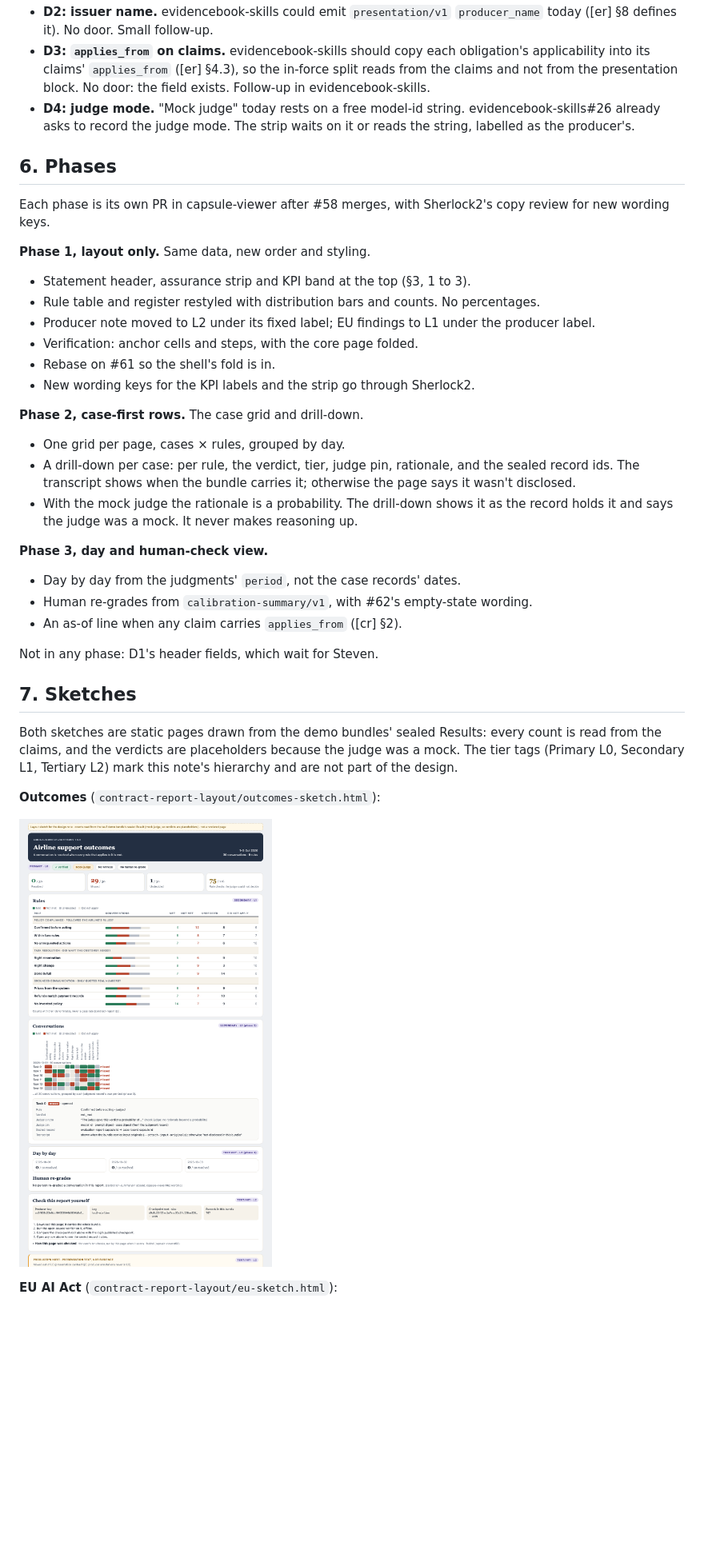
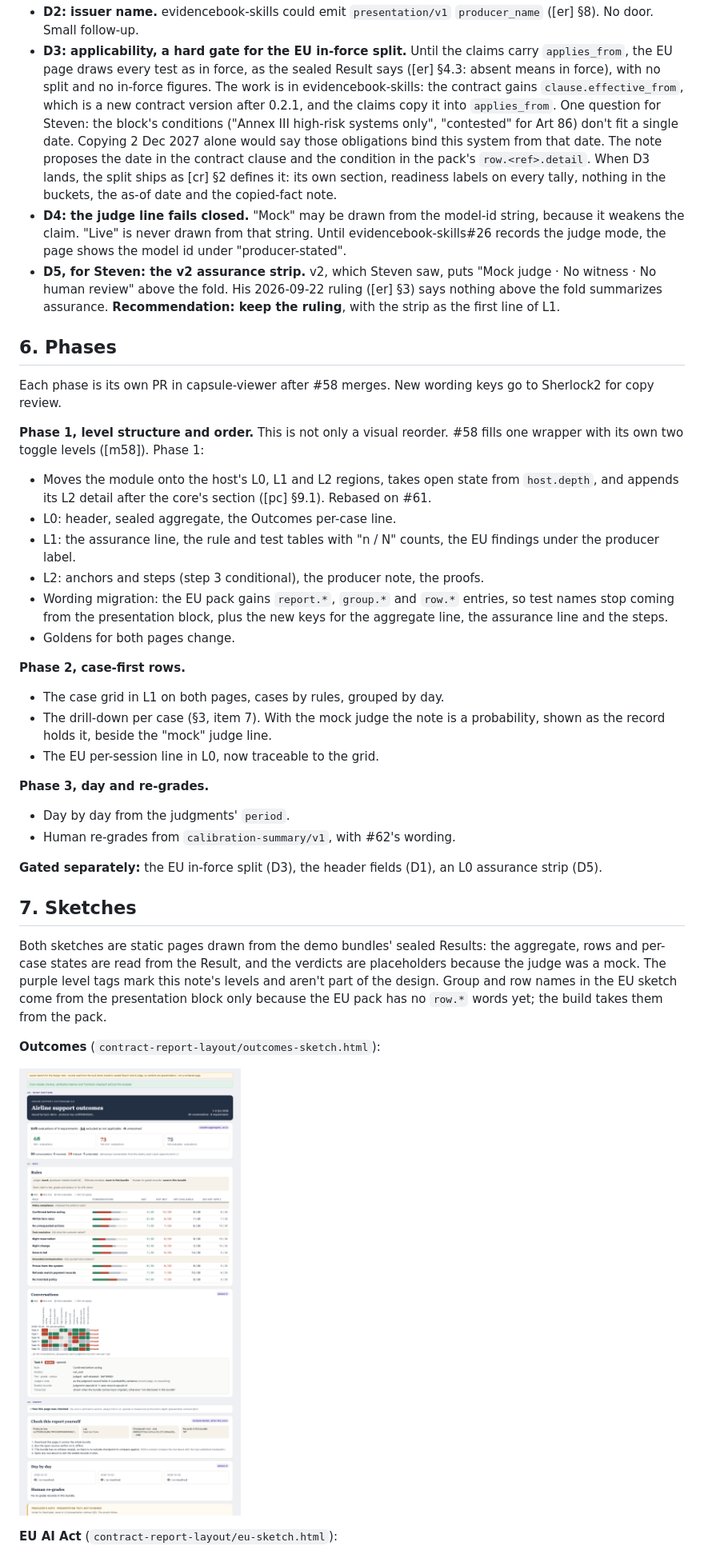
Before and after one commit to action-state-group/capsule-viewer, a Markdown page: docs/design/contract-report-layout.md, the part around the change printed below. Shown: that part at 80% size. GitHub-like rendering; pictures changed too: docs/design/contract-report-layout/outcomes-sketch.png; blank space fills up the shorter version.

```diff
--- a/docs/design/contract-report-layout.md
+++ b/docs/design/contract-report-layout.md
@@ -154,51 +179,68 @@ fail" in nine rows, and the grid needs 30 rows to say the same.
 - **D2: issuer name.** evidencebook-skills could emit `presentation/v1`
-  `producer_name` today ([er] §8 defines it). No door. Small follow-up.
-- **D3: `applies_from` on claims.** evidencebook-skills should copy each
-  obligation's applicability into its claims' `applies_from` ([er] §4.3), so
-  the in-force split reads from the claims and not from the presentation
-  block. No door: the field exists. Follow-up in evidencebook-skills.
-- **D4: judge mode.** "Mock judge" today rests on a free model-id string.
-  evidencebook-skills#26 already asks to record the judge mode. The strip
-  waits on it or reads the string, labelled as the producer's.
+  `producer_name` ([er] §8). No door. Small follow-up.
+- **D3: applicability, a hard gate for the EU in-force split.** Until the
+  claims carry `applies_from`, the EU page draws every test as in force, as
+  the sealed Result says ([er] §4.3: absent means in force), with no split
+  and no in-force figures. The work is in evidencebook-skills: the contract
+  gains `clause.effective_from`, which is a new contract version after
+  0.2.1, and the claims copy it into `applies_from`. One question for Steven:
+  the block's conditions ("Annex III high-risk systems only", "contested" for
+  Art 86) don't fit a single date. Copying 2 Dec 2027 alone would say those
+  obligations bind this system from that date. The note proposes the date in
+  the contract clause and the condition in the pack's `row.<ref>.detail`.
+  When D3 lands, the split ships as [cr] §2 defines it: its own section,
+  readiness labels on every tally, nothing in the buckets, the as-of date and
+  the copied-fact note.
+- **D4: the judge line fails closed.** "Mock" may be drawn from the model-id
+  string, because it weakens the claim. "Live" is never drawn from that
+  string. Until evidencebook-skills#26 records the judge mode, the page shows
+  the model id under "producer-stated".
+- **D5, for Steven: the v2 assurance strip.** v2, which Steven saw, puts
+  "Mock judge · No witness · No human review" above the fold. His
+  2026-09-22 ruling ([er] §3) says nothing above the fold summarizes
+  assurance. **Recommendation: keep the ruling**, with the strip as the first
+  line of L1.
 
 ## 6. Phases
 
-Each phase is its own PR in capsule-viewer after #58 merges, with Sherlock2's
-copy review for new wording keys.
+Each phase is its own PR in capsule-viewer after #58 merges. New wording keys
+go to Sherlock2 for copy review.
 
-**Phase 1, layout only.** Same data, new order and styling.
-- Statement header, assurance strip and KPI band at the top (§3, 1 to 3).
-- Rule table and register restyled with distribution bars and counts. No
-  percentages.
-- Producer note moved to L2 under its fixed label; EU findings to L1 under
-  the producer label.
-- Verification: anchor cells and steps, with the core page folded.
-- Rebase on #61 so the shell's fold is in.
-- New wording keys for the KPI labels and the strip go through Sherlock2.
+**Phase 1, level structure and order.** This is not only a visual reorder.
+#58 fills one wrapper with its own two toggle levels ([m58]). Phase 1:
+- Moves the module onto the host's L0, L1 and L2 regions, takes open state
+  from `host.depth`, and appends its L2 detail after the core's section
+  ([pc] §9.1). Rebased on #61.
+- L0: header, sealed aggregate, the Outcomes per-case line.
+- L1: the assurance line, the rule and test tables with "n / N" counts, the
+  EU findings under the producer label.
+- L2: anchors and steps (step 3 conditional), the producer note, the proofs.
+- Wording migration: the EU pack gains `report.*`, `group.*` and `row.*`
+  entries, so test names stop coming from the presentation block, plus the
+  new keys for the aggregate line, the assurance line and the steps.
+- Goldens for both pages change.
 
-**Phase 2, case-first rows.** The case grid and drill-down.
-- One grid per page, cases × rules, grouped by day.
-- A drill-down per case: per rule, the verdict, tier, judge pin, rationale,
-  and the sealed record ids. The transcript shows when the bundle carries it;
-  otherwise the page says it wasn't disclosed.
-- With the mock judge the rationale is a probability. The drill-down shows it
-  as the record holds it and says the judge was a mock. It never makes
-  reasoning up.
+**Phase 2, case-first rows.**
+- The case grid in L1 on both pages, cases by rules, grouped by day.
+- The drill-down per case (§3, item 7). With the mock judge the note is a
+  probability, shown as the record holds it, beside the "mock" judge line.
+- The EU per-session line in L0, now traceable to the grid.
 
-**Phase 3, day and human-check view.**
-- Day by day from the judgments' `period`, not the case records' dates.
-- Human re-grades from `calibration-summary/v1`, with #62's empty-state
-  wording.
-- An as-of line when any claim carries `applies_from` ([cr] §2).
+**Phase 3, day and re-grades.**
+- Day by day from the judgments' `period`.
+- Human re-grades from `calibration-summary/v1`, with #62's wording.
 
-Not in any phase: D1's header fields, which wait for Steven.
+**Gated separately:** the EU in-force split (D3), the header fields (D1), an
+L0 assurance strip (D5).
 
 ## 7. Sketches
 
 Both sketches are static pages drawn from the demo bundles' sealed Results:
-every count is read from the claims, and the verdicts are placeholders
-because the judge was a mock. The tier tags (Primary L0, Secondary L1,
-Tertiary L2) mark this note's hierarchy and are not part of the design.
+the aggregate, rows and per-case states are read from the Result, and the
+verdicts are placeholders because the judge was a mock. The purple level tags
+mark this note's levels and aren't part of the design. Group and row names in
+the EU sketch come from the presentation block only because the EU pack has no
+`row.*` words yet; the build takes them from the pack.
 
 **Outcomes** (`contract-report-layout/outcomes-sketch.html`):
 
```
Also changed, not shown: other parts of docs/design/contract-report-layout.md (+132 -103 lines), docs/design/contract-report-layout/eu-sketch.png, 2 other files.
